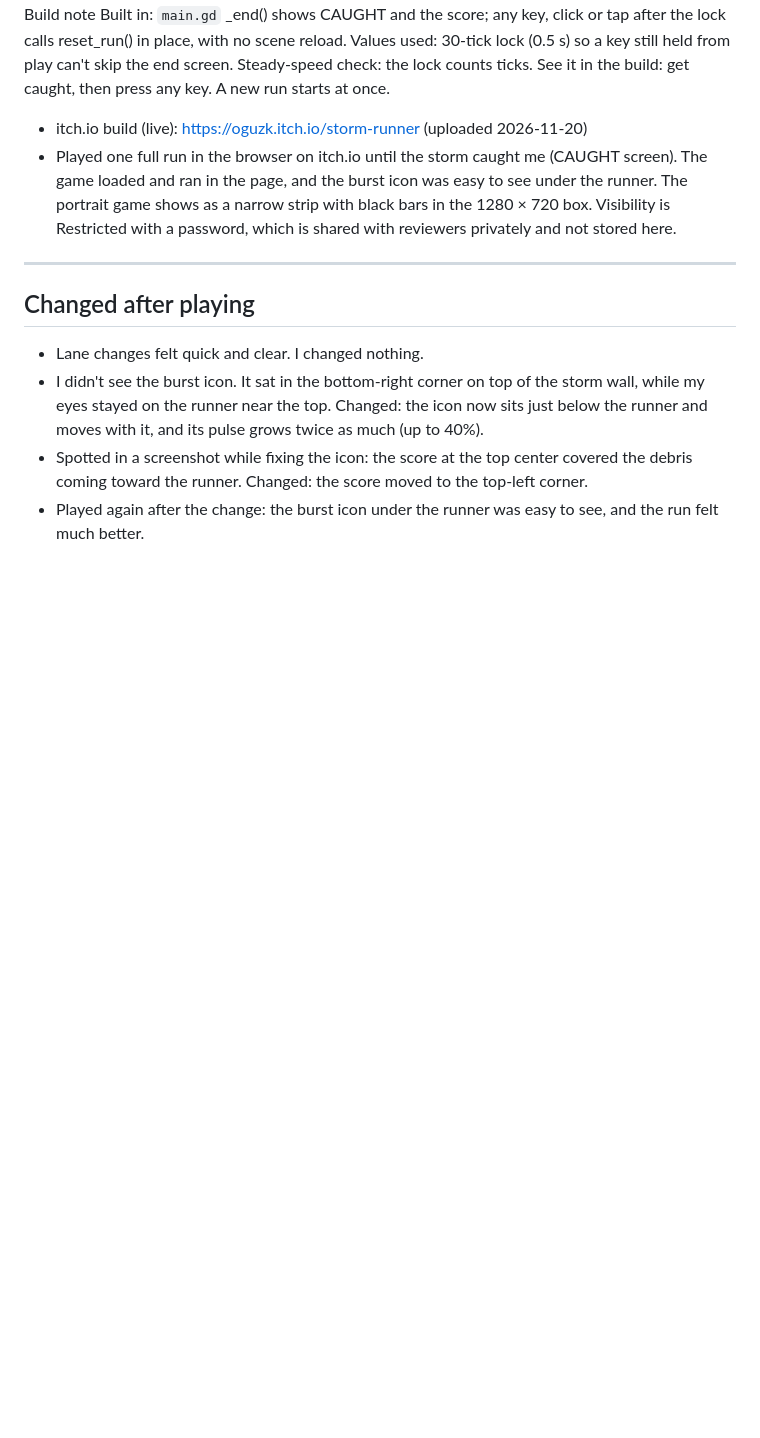
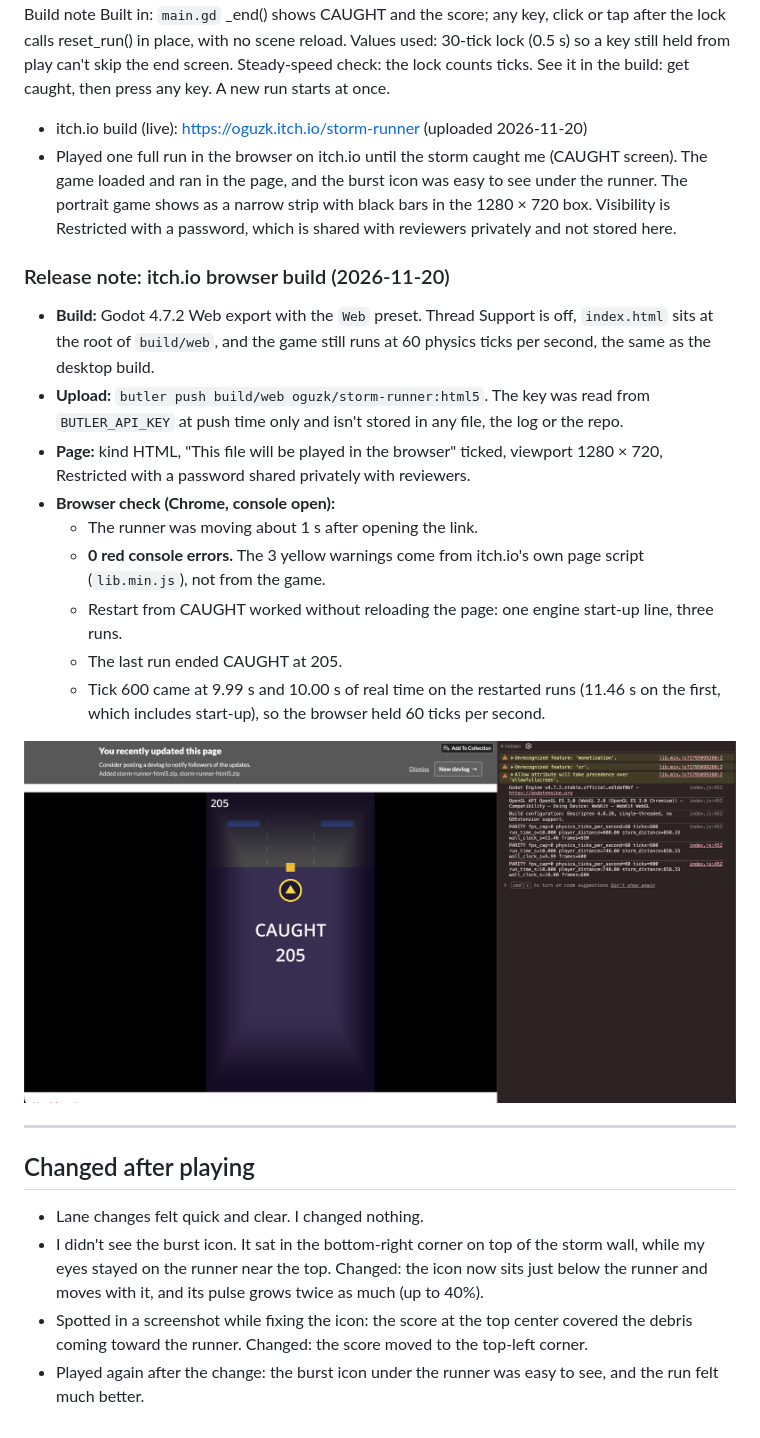
Before and after one commit to thehephaistos/storm-runner, a Markdown page: DESIGN_LOG.md, the part around the change. Rendered like a GitHub page; pictures changed too: docs/itch-browser-run.png (added); blank space fills up the shorter version.

Commit message:
Add the itch.io release note and browser-run screenshot to DESIGN_LOG.md
Chrome with the console open: running after about 1 s, 0 red errors (3 yellow
warnings from itch.io's lib.min.js), restart from CAUGHT without a reload.

Co-Authored-By: Claude Opus 5.5 <noreply@anthropic.com>

```diff
--- a/DESIGN_LOG.md
+++ b/DESIGN_LOG.md
@@ -141,6 +141,20 @@ See it in the build: get caught, then press any key. A new run starts at once.
 - itch.io build (live): https://oguzk.itch.io/storm-runner (uploaded 2026-11-20)
 - Played one full run in the browser on itch.io until the storm caught me (CAUGHT screen). The game loaded and ran in the page, and the burst icon was easy to see under the runner. The portrait game shows as a narrow strip with black bars in the 1280 × 720 box. Visibility is Restricted with a password, which is shared with reviewers privately and not stored here.
 
+### Release note: itch.io browser build (2026-11-20)
+
+- **Build:** Godot 4.7.2 Web export with the `Web` preset. Thread Support is off, `index.html` sits at the root of `build/web`, and the game still runs at 60 physics ticks per second, the same as the desktop build.
+- **Upload:** `butler push build/web oguzk/storm-runner:html5`. The key was read from `BUTLER_API_KEY` at push time only and isn't stored in any file, the log or the repo.
+- **Page:** kind HTML, "This file will be played in the browser" ticked, viewport 1280 × 720, Restricted with a password shared privately with reviewers.
+- **Browser check (Chrome, console open):**
+  - The runner was moving about 1 s after opening the link.
+  - **0 red console errors.** The 3 yellow warnings come from itch.io's own page script (`lib.min.js`), not from the game.
+  - Restart from CAUGHT worked without reloading the page: one engine start-up line, three runs.
+  - The last run ended CAUGHT at 205.
+  - Tick 600 came at 9.99 s and 10.00 s of real time on the restarted runs (11.46 s on the first, which includes start-up), so the browser held 60 ticks per second.
+
+![Storm Runner on itch.io, CAUGHT at 205, with the browser console open](docs/itch-browser-run.png)
+
 ---
 
 ## Changed after playing
```
